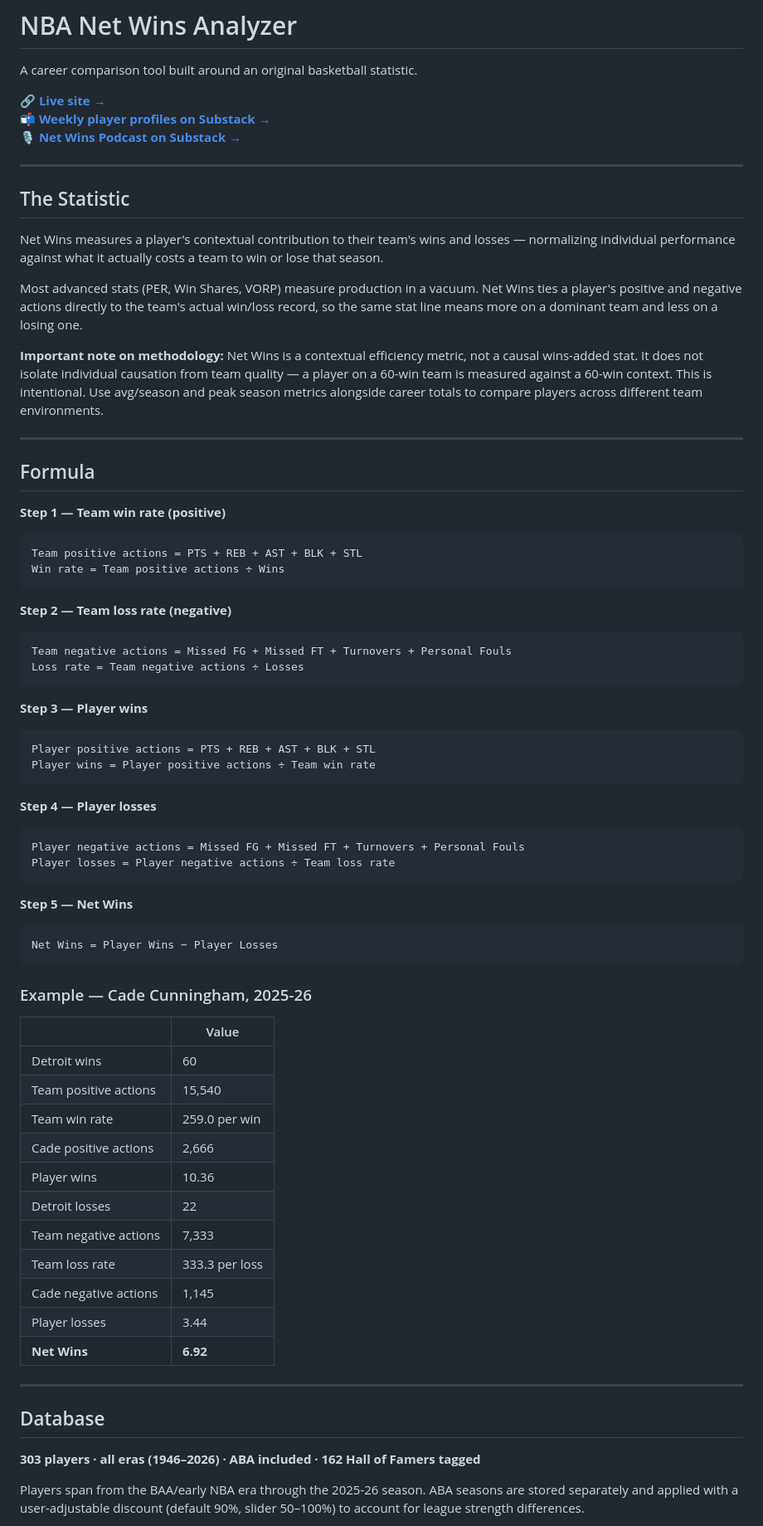
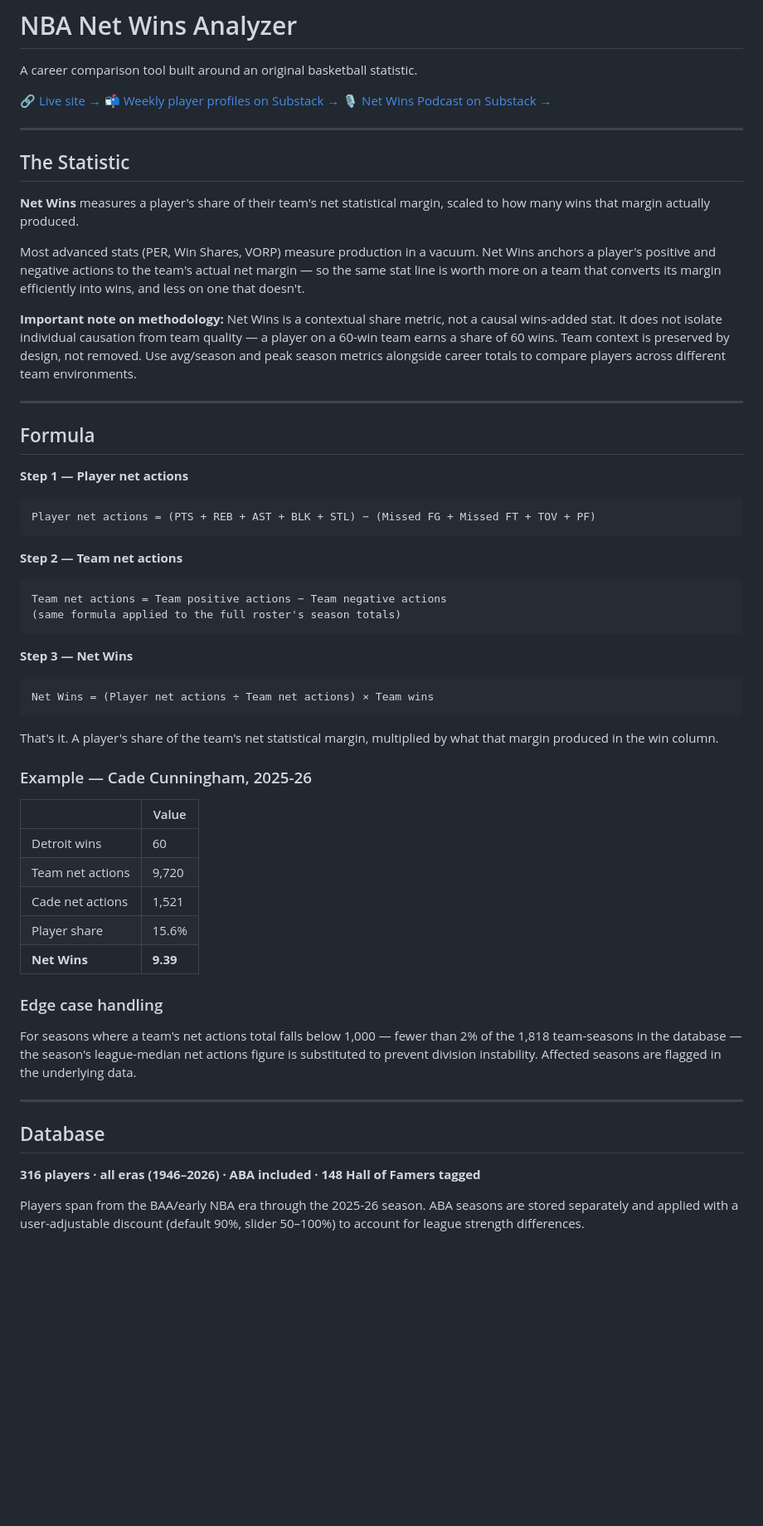
Before and after one commit to willf123/nba-net-wins, a Markdown page: README.md, the part around one of its changes. Shown at 83% size. GitHub-like rendering; blank space fills up the shorter version.

````diff
--- a/README.md
+++ b/README.md
@@ -2,74 +2,64 @@
 
 A career comparison tool built around an original basketball statistic.
 
-**[🔗 Live site →](https://willf123.github.io/nba-net-wins)**
-**[📬 Weekly player profiles on Substack →](https://netwins.substack.com)**
-**[🎙 Net Wins Podcast on Substack →](https://netwins.substack.com/podcast)**
+🔗 [Live site →](https://willf123.github.io/nba-net-wins)
+📬 [Weekly player profiles on Substack →](https://netwins.substack.com)
+🎙 [Net Wins Podcast on Substack →](https://netwins.substack.com)
 
 ---
 
 ## The Statistic
 
-Net Wins measures a player's contextual contribution to their team's wins and losses — normalizing individual performance against what it actually costs a team to win or lose that season.
+**Net Wins** measures a player's share of their team's net statistical margin, scaled to how many wins that margin actually produced.
 
-Most advanced stats (PER, Win Shares, VORP) measure production in a vacuum. Net Wins ties a player's positive and negative actions directly to the team's actual win/loss record, so the same stat line means more on a dominant team and less on a losing one.
+Most advanced stats (PER, Win Shares, VORP) measure production in a vacuum. Net Wins anchors a player's positive and negative actions to the team's actual net margin — so the same stat line is worth more on a team that converts its margin efficiently into wins, and less on one that doesn't.
 
-**Important note on methodology:** Net Wins is a contextual efficiency metric, not a causal wins-added stat. It does not isolate individual causation from team quality — a player on a 60-win team is measured against a 60-win context. This is intentional. Use avg/season and peak season metrics alongside career totals to compare players across different team environments.
+**Important note on methodology:** Net Wins is a contextual share metric, not a causal wins-added stat. It does not isolate individual causation from team quality — a player on a 60-win team earns a share of 60 wins. Team context is preserved by design, not removed. Use avg/season and peak season metrics alongside career totals to compare players across different team environments.
 
 ---
 
 ## Formula
 
-**Step 1 — Team win rate (positive)**
+**Step 1 — Player net actions**
+
 ```
-Team positive actions = PTS + REB + AST + BLK + STL
-Win rate = Team positive actions ÷ Wins
+Player net actions = (PTS + REB + AST + BLK + STL) − (Missed FG + Missed FT + TOV + PF)
 ```
 
-**Step 2 — Team loss rate (negative)**
+**Step 2 — Team net actions**
+
 ```
-Team negative actions = Missed FG + Missed FT + Turnovers + Personal Fouls
-Loss rate = Team negative actions ÷ Losses
+Team net actions = Team positive actions − Team negative actions
+(same formula applied to the full roster's season totals)
 ```
 
-**Step 3 — Player wins**
+**Step 3 — Net Wins**
+
 ```
-Player positive actions = PTS + REB + AST + BLK + STL
-Player wins = Player positive actions ÷ Team win rate
+Net Wins = (Player net actions ÷ Team net actions) × Team wins
 ```
 
-**Step 4 — Player losses**
-```
-Player negative actions = Missed FG + Missed FT + Turnovers + Personal Fouls
-Player losses = Player negative actions ÷ Team loss rate
-```
-
-**Step 5 — Net Wins**
-```
-Net Wins = Player Wins − Player Losses
-```
+That's it. A player's share of the team's net statistical margin, multiplied by what that margin produced in the win column.
 
 ### Example — Cade Cunningham, 2025-26
 
 | | Value |
 |---|---|
 | Detroit wins | 60 |
-| Team positive actions | 15,540 |
-| Team win rate | 259.0 per win |
-| Cade positive actions | 2,666 |
-| Player wins | 10.36 |
-| Detroit losses | 22 |
-| Team negative actions | 7,333 |
-| Team loss rate | 333.3 per loss |
-| Cade negative actions | 1,145 |
-| Player losses | 3.44 |
-| **Net Wins** | **6.92** |
+| Team net actions | 9,720 |
+| Cade net actions | 1,521 |
+| Player share | 15.6% |
+| **Net Wins** | **9.39** |
+
+### Edge case handling
+
+For seasons where a team's net actions total falls below 1,000 — fewer than 2% of the 1,818 team-seasons in the database — the season's league-median net actions figure is substituted to prevent division instability. Affected seasons are flagged in the underlying data.
 
 ---
 
 ## Database
 
-**303 players · all eras (1946–2026) · ABA included · 162 Hall of Famers tagged**
+**316 players · all eras (1946–2026) · ABA included · 148 Hall of Famers tagged**
 
 Players span from the BAA/early NBA era through the 2025-26 season. ABA seasons are stored separately and applied with a user-adjustable discount (default 90%, slider 50–100%) to account for league strength differences.
 
````
Also changed, not shown: other parts of README.md (+23 -20 lines).
